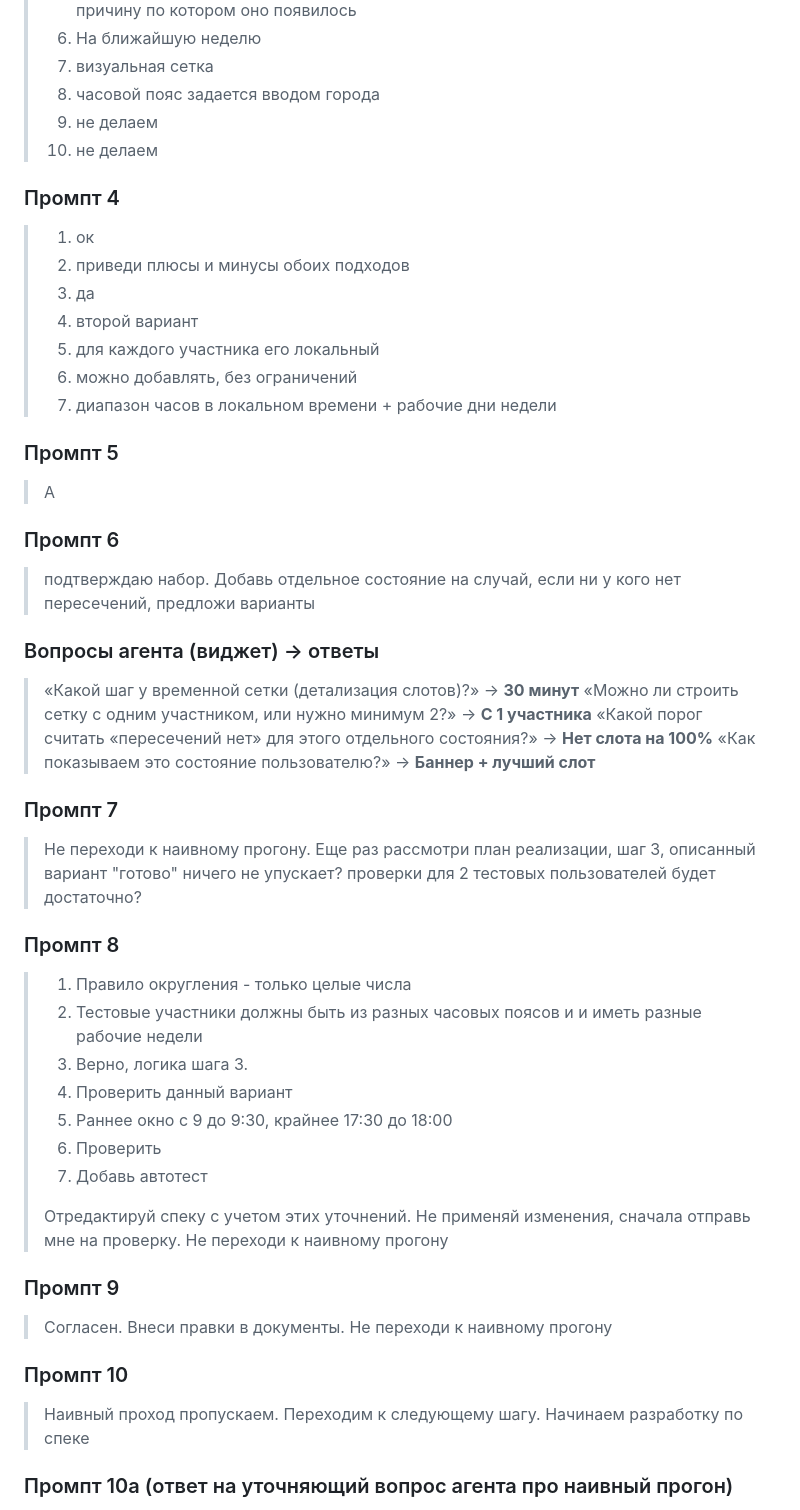
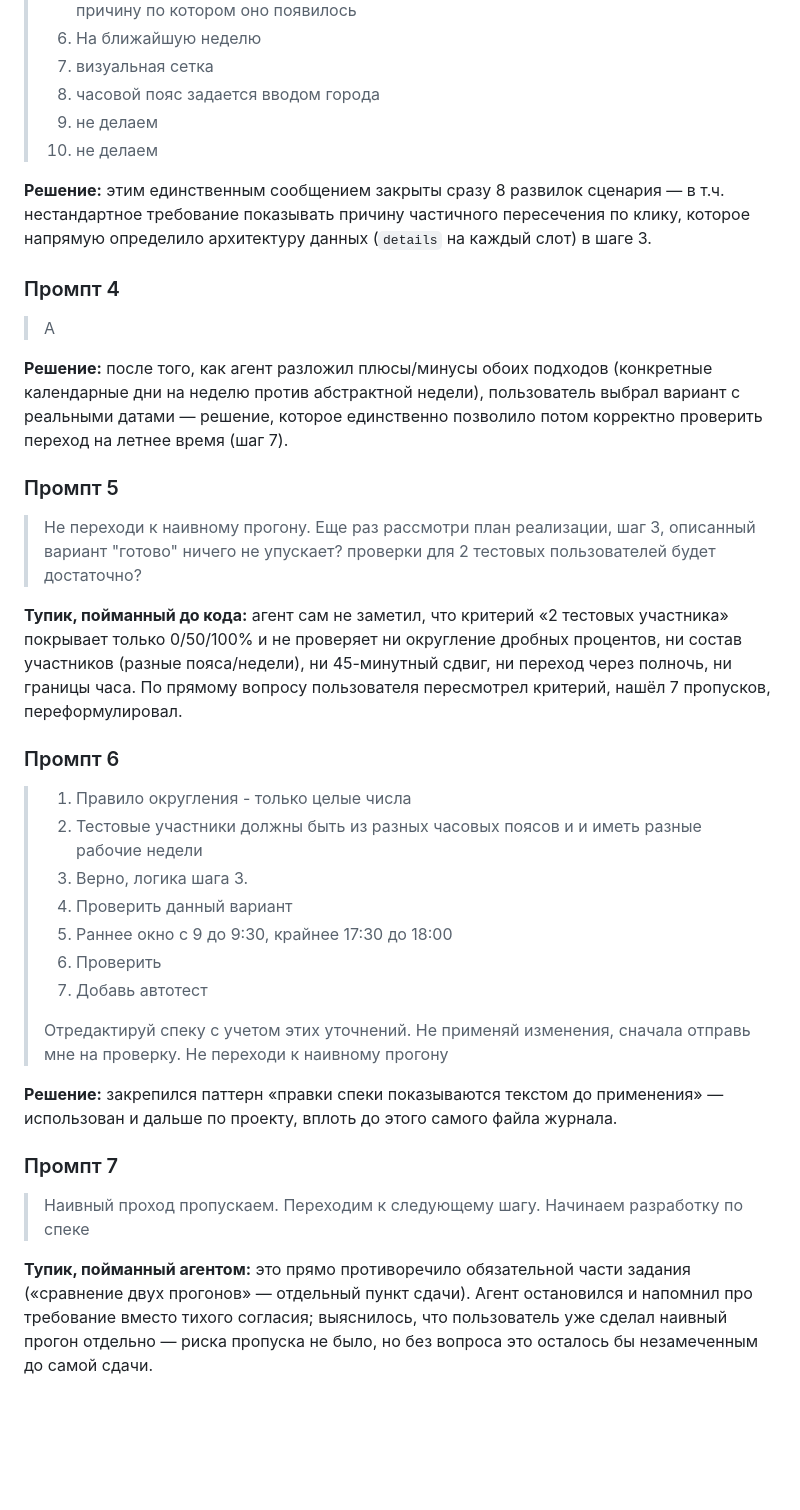
Before and after one commit to lilkenzu/planner_hm, a Markdown page: sessions/session-1.md, the part around one of its changes. Drawn GitHub-style; blank space fills up the shorter version.

```diff
--- a/sessions/session-1.md
+++ b/sessions/session-1.md
@@ -43,40 +47,33 @@
 > 9. не делаем
 > 10. не делаем
 
+**Решение:** этим единственным сообщением закрыты сразу 8 развилок сценария —
+в т.ч. нестандартное требование показывать причину частичного пересечения по
+клику, которое напрямую определило архитектуру данных (`details` на каждый
+слот) в шаге 3.
+
 ### Промпт 4
-
-> 1. ок
-> 2. приведи плюсы и минусы обоих подходов
-> 3. да
-> 4. второй вариант
-> 5. для каждого участника его локальный
-> 6. можно добавлять, без ограничений
-> 7. диапазон часов в локальном времени + рабочие дни недели
-
-### Промпт 5
 
 > А
 
-### Промпт 6
+**Решение:** после того, как агент разложил плюсы/минусы обоих подходов
+(конкретные календарные дни на неделю против абстрактной недели), пользователь
+выбрал вариант с реальными датами — решение, которое единственно позволило
+потом корректно проверить переход на летнее время (шаг 7).
 
-> подтверждаю набор. Добавь отдельное состояние на случай, если ни у кого нет
-> пересечений, предложи варианты
-
-### Вопросы агента (виджет) → ответы
-
-> «Какой шаг у временной сетки (детализация слотов)?» → **30 минут**
-> «Можно ли строить сетку с одним участником, или нужно минимум 2?» → **С 1 участника**
-> «Какой порог считать «пересечений нет» для этого отдельного состояния?» →
-> **Нет слота на 100%**
-> «Как показываем это состояние пользователю?» → **Баннер + лучший слот**
-
-### Промпт 7
+### Промпт 5
 
 > Не переходи к наивному прогону. Еще раз рассмотри план реализации, шаг 3,
 > описанный вариант "готово" ничего не упускает? проверки для 2 тестовых
 > пользователей будет достаточно?
 
-### Промпт 8
+**Тупик, пойманный до кода:** агент сам не заметил, что критерий «2 тестовых
+участника» покрывает только 0/50/100% и не проверяет ни округление дробных
+процентов, ни состав участников (разные пояса/недели), ни 45-минутный сдвиг,
+ни переход через полночь, ни границы часа. По прямому вопросу пользователя
+пересмотрел критерий, нашёл 7 пропусков, переформулировал.
+
+### Промпт 6
 
 > 1. Правило округления - только целые числа
 > 2. Тестовые участники должны быть из разных часовых поясов и и иметь разные
@@ -91,13 +88,17 @@
 > Отредактируй спеку с учетом этих уточнений. Не применяй изменения, сначала
 > отправь мне на проверку. Не переходи к наивному прогону
 
-### Промпт 9
+**Решение:** закрепился паттерн «правки спеки показываются текстом до
+применения» — использован и дальше по проекту, вплоть до этого самого файла
+журнала.
 
-> Согласен. Внеси правки в документы. Не переходи к наивному прогону
-
-### Промпт 10
+### Промпт 7
 
 > Наивный проход пропускаем. Переходим к следующему шагу. Начинаем разработку по спеке
 
-### Промпт 10a (ответ на уточняющий вопрос агента про наивный прогон)
+**Тупик, пойманный агентом:** это прямо противоречило обязательной части
+задания («сравнение двух прогонов» — отдельный пункт сдачи). Агент
+остановился и напомнил про требование вместо тихого согласия; выяснилось,
+что пользователь уже сделал наивный прогон отдельно — риска пропуска не
+было, но без вопроса это осталось бы незамеченным до самой сдачи.
 
```
Also changed, not shown: other parts of sessions/session-1.md (+26 -156 lines).
